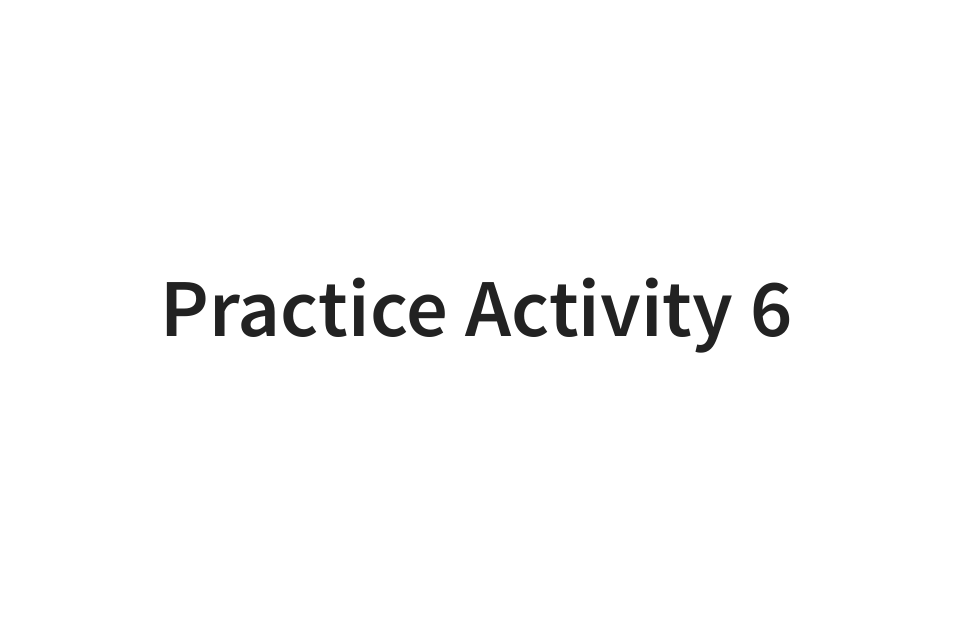
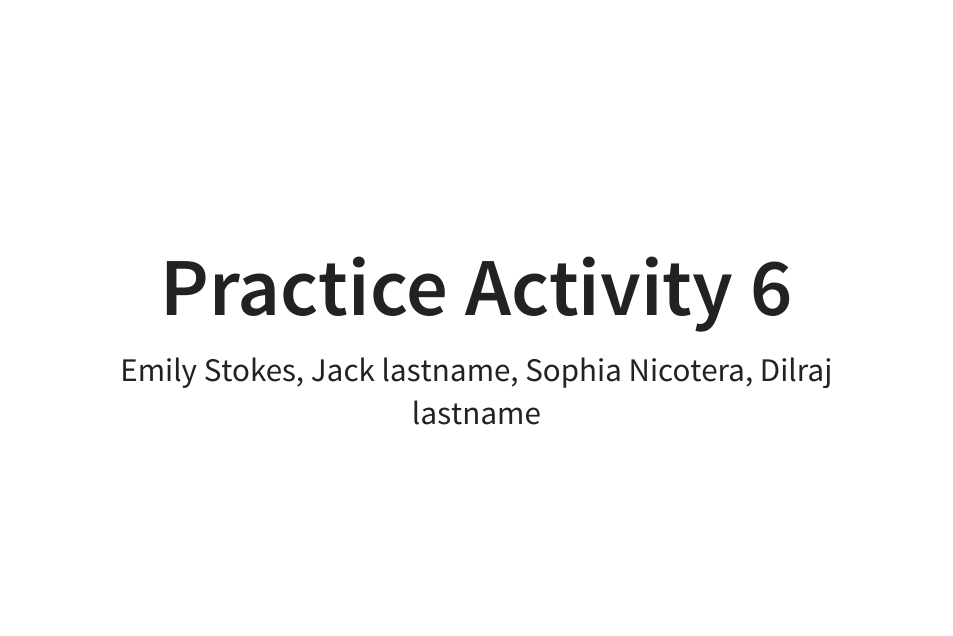
Before and after one commit to efstokes/STAT331_PA6, a Quarto document (PA6.qmd): page 1 of 4 before the commit and page 1 of 5 after it. The pictures show the output file PA6.html that the author committed with the source, opened offline.

Commit message:
add first and last name

```diff
--- a/PA6.qmd
+++ b/PA6.qmd
@@ -1,5 +1,6 @@
 ---
 title: "Practice Activity 6"
+author: "Emily Stokes, Jack lastname, Sophia Nicotera, Dilraj lastname"
 format: revealjs
 editor: visual
 embed-resources: true
```
Also changed, not shown: PA6.html.
